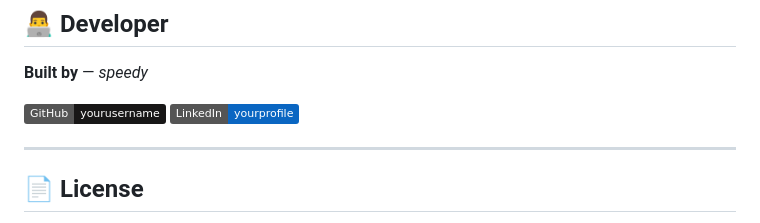
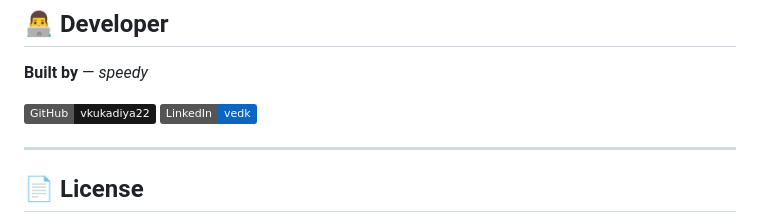
Before and after one commit to vkukadiya22/walletix, a Markdown page: README.md, the part around the change. Rendered like a GitHub page; badges without logos.

```diff
--- a/README.md
+++ b/README.md
@@ -203,8 +203,8 @@ git push
 
 **Built by** — *speedy*
 
-[![GitHub](https://img.shields.io/badge/GitHub-yourusername-181717?style=flat&logo=github)](vkukadiya22)
-[![LinkedIn](https://img.shields.io/badge/LinkedIn-yourprofile-0A66C2?style=flat&logo=linkedin)](https://www.linkedin.com/in/ved-k-552337388?utm_source=share&utm_campaign=share_via&utm_content=profile&utm_medium=android_app)
+[![GitHub](https://img.shields.io/badge/GitHub-vkukadiya22-181717?style=flat&logo=github)](vkukadiya22)
+[![LinkedIn](https://img.shields.io/badge/LinkedIn-vedk-0A66C2?style=flat&logo=linkedin)](https://www.linkedin.com/in/ved-k-552337388?utm_source=share&utm_campaign=share_via&utm_content=profile&utm_medium=android_app)
 
 ---
 
```
